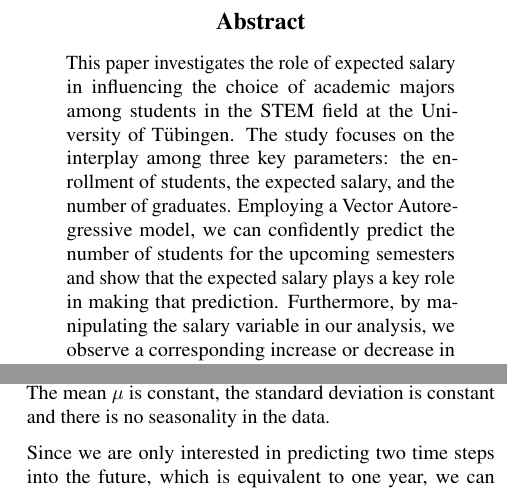
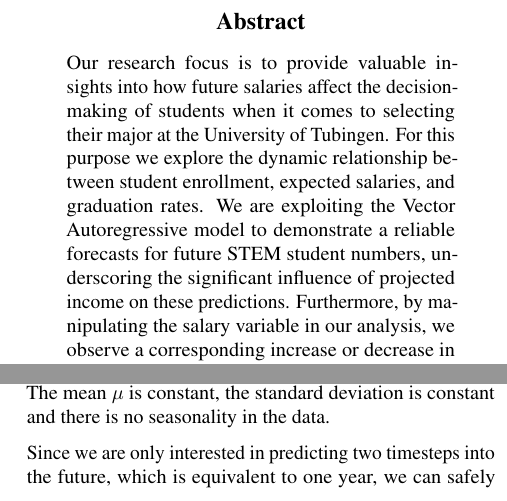
Before and after one commit to mxs01/AnalysingStudentDevelopment, a LaTeX paper (doc/DataLiteracyStudentProject/paper.tex): two parts of the columns of pages 1 and 2 of 4, joined at a grey line, cut so that both start at the same text. Compiled offline with pdfLaTeX.

Commit message:
Final version [PDF]

```diff
--- a/doc/DataLiteracyStudentProject/paper.tex
+++ b/doc/DataLiteracyStudentProject/paper.tex
@@ -130,11 +130,15 @@
 
 %Put your abstract here. Abstracts typically start with a sentence motivating why the subject is interesting. Then mention the data, methodology, or methods you are working with, and describe the results.
 \begin{abstract}
-This paper investigates the role of expected salary in influencing the choice of academic majors among
-students in the STEM field at the University of Tübingen.
-The study focuses on the interplay among three key parameters: the enrollment of students, the expected salary, and the number of graduates.
-Employing a Vector Autoregressive model, we can confidently predict the number of students for the upcoming semesters
-and show that the expected salary plays a key role in making that prediction.
+
+Our research focus is to provide valuable insights
+into how future salaries affect the decision-making of students when it comes to selecting
+their major at the University of Tubingen. For this
+purpose we explore the dynamic relationship between student enrollment, expected salaries, and
+graduation rates. We are exploiting the Vector
+Autoregressive model to demonstrate a reliable
+forecasts for future STEM student numbers, underscoring the significant influence of projected
+income on these predictions.
 Furthermore, by manipulating the salary variable in our analysis, we observe a corresponding increase or decrease in the number of students.
 This implies a sensitivity in enrollment trends to changes in expected salary, highlighting the potential impact of financial considerations on academic choices.
 
@@ -247,7 +251,7 @@ The vector autoregressive model heavily depends on the stationarity assumption w
 In this context, this is assured by the following three axioms: The mean $\mu$ is constant, the standard deviation is constant
 and there is no seasonality in the data.
 
-Since we are only interested in predicting two time steps into the future, which is equivalent to one year,
+Since we are only interested in predicting two timesteps into the future, which is equivalent to one year,
 we can safely assume that our data is stationary.
 
 
```
Also changed, not shown: doc/DataLiteracyStudentProject/paper.tex (19 more changed lines).
